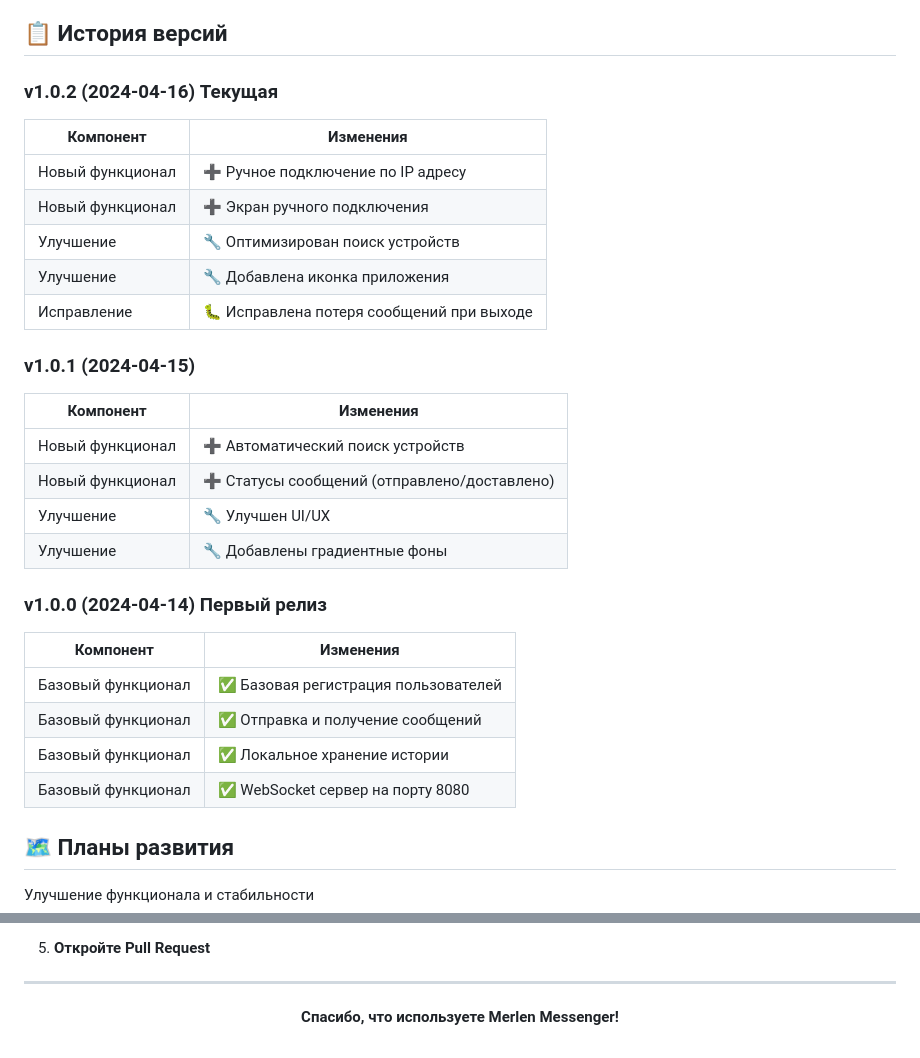
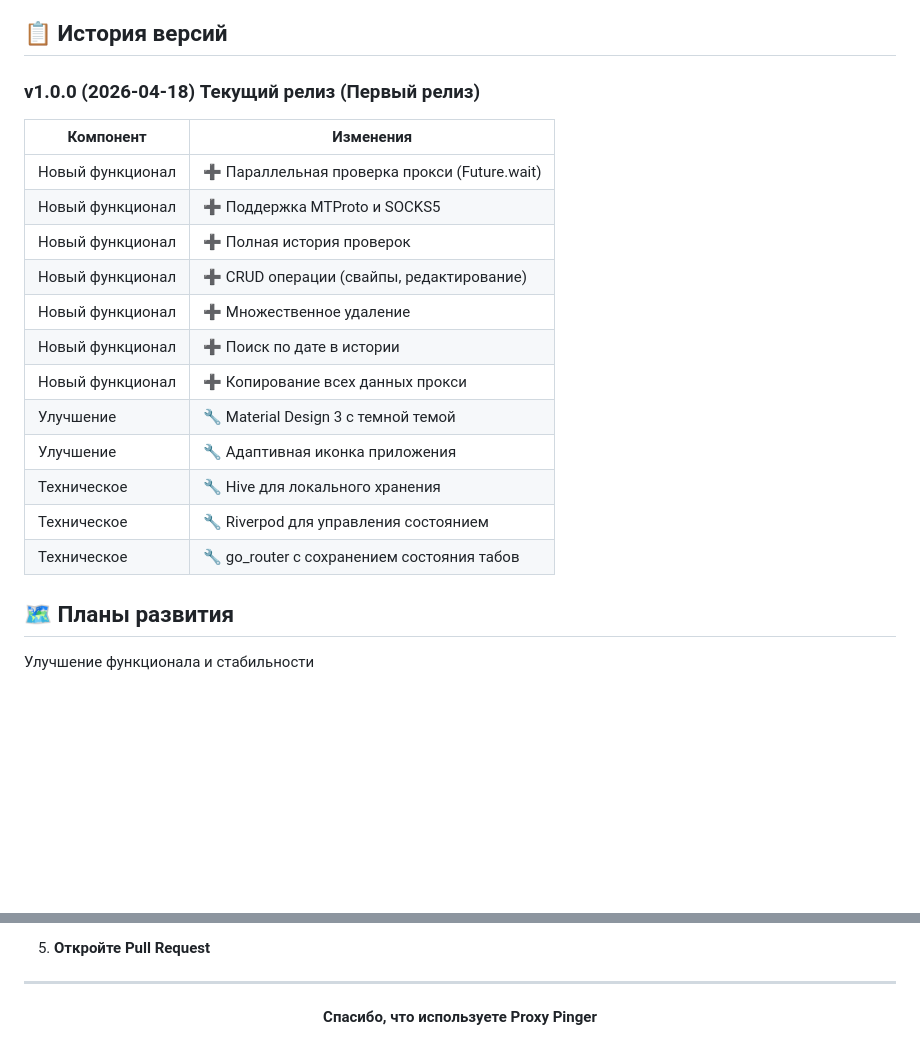
Before and after one commit to DrD-media/proxy_pinger, a Markdown page: README.md, 2 parts joined by grey strips. GitHub-like rendering; blank space fills up the shorter version.

Commit message:
обновление README

```diff
--- a/README.md
+++ b/README.md
@@ -194,33 +194,22 @@ lib/
 
 ## 📋 История версий
 
-### v1.0.2 (2024-04-16) Текущая
-
-| Компонент | Изменения |
-|-----------|-----------|
-| Новый функционал | ➕ Ручное подключение по IP адресу |
-| Новый функционал | ➕ Экран ручного подключения |
-| Улучшение | 🔧 Оптимизирован поиск устройств |
-| Улучшение | 🔧 Добавлена иконка приложения |
-| Исправление | 🐛 Исправлена потеря сообщений при выходе |
-
-### v1.0.1 (2024-04-15)
-
-| Компонент | Изменения |
-|-----------|-----------|
-| Новый функционал | ➕ Автоматический поиск устройств |
-| Новый функционал | ➕ Статусы сообщений (отправлено/доставлено) |
-| Улучшение | 🔧 Улучшен UI/UX |
-| Улучшение | 🔧 Добавлены градиентные фоны |
-
-### v1.0.0 (2024-04-14) Первый релиз
+### v1.0.0 (2026-04-18) Текущий релиз (Первый релиз)
 
 |Компонент | Изменения |
 |----------|-----------|
-| Базовый функционал | ✅ Базовая регистрация пользователей |
-| Базовый функционал | ✅ Отправка и получение сообщений |
-| Базовый функционал | ✅ Локальное хранение истории |
-| Базовый функционал | ✅ WebSocket сервер на порту 8080 |
+| Новый функционал | ➕ Параллельная проверка прокси (Future.wait) |
+| Новый функционал | ➕ Поддержка MTProto и SOCKS5 |
+| Новый функционал | ➕ Полная история проверок |
+| Новый функционал | ➕ CRUD операции (свайпы, редактирование) |
+| Новый функционал | ➕ Множественное удаление |
+| Новый функционал | ➕ Поиск по дате в истории |
+| Новый функционал | ➕ Копирование всех данных прокси |
+| Улучшение | 🔧 Material Design 3 с темной темой |
+| Улучшение | 🔧 Адаптивная иконка приложения |
+| Техническое | 🔧 Hive для локального хранения |
+| Техническое | 🔧 Riverpod для управления состоянием |
+| Техническое | 🔧 go_router с сохранением состояния табов |
 
 ## 🗺️ Планы развития
 
@@ -244,6 +233,6 @@ lib/
 
 <div align="center">
 
-**Спасибо, что используете Merlen Messenger!**
+**Спасибо, что используете Proxy Pinger**
 
 </div>
```
Also changed, not shown: other parts of README.md (+3 -3 lines).
